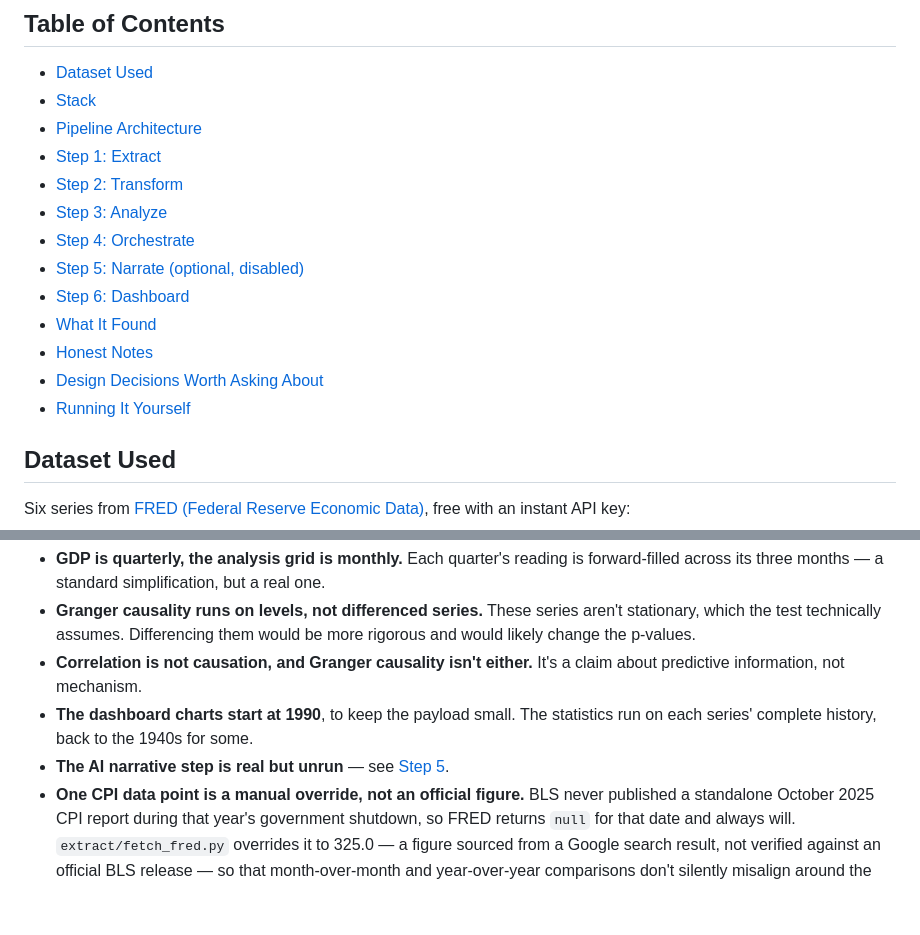
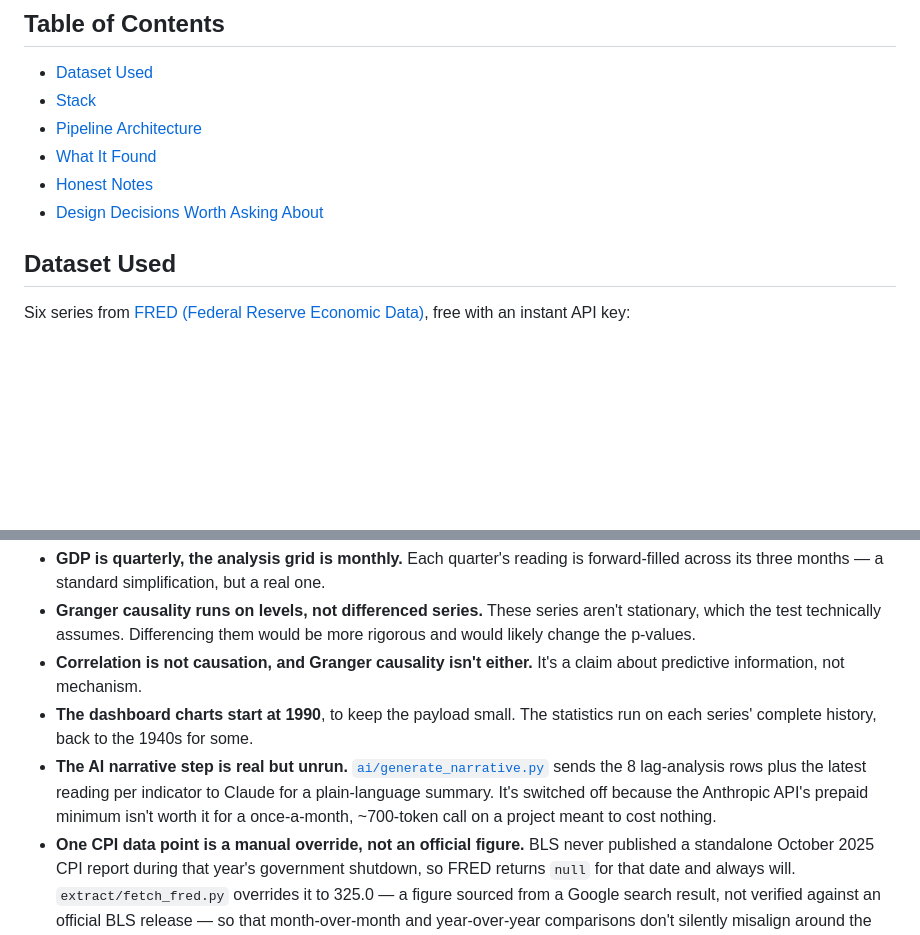
Before and after one commit to asjg20/economic-pulse, a Markdown page: README.md, 2 parts joined by grey strips. GitHub-like rendering; blank space fills up the shorter version.

```diff
--- a/README.md
+++ b/README.md
@@ -23,16 +23,9 @@ In this project, I implemented an end-to-end ELT pipeline that consists of sever
 - [Dataset Used](#dataset-used)
 - [Stack](#stack)
 - [Pipeline Architecture](#pipeline-architecture)
-- [Step 1: Extract](#step-1-extract)
-- [Step 2: Transform](#step-2-transform)
-- [Step 3: Analyze](#step-3-analyze)
-- [Step 4: Orchestrate](#step-4-orchestrate)
-- [Step 5: Narrate (optional, disabled)](#step-5-narrate-optional-disabled)
-- [Step 6: Dashboard](#step-6-dashboard)
 - [What It Found](#what-it-found)
 - [Honest Notes](#honest-notes)
 - [Design Decisions Worth Asking About](#design-decisions-worth-asking-about)
-- [Running It Yourself](#running-it-yourself)
 
 ## Dataset Used
 
@@ -146,7 +76,7 @@ Things a careful reader should know before trusting the numbers:
 - **Granger causality runs on levels, not differenced series.** These series aren't stationary, which the test technically assumes. Differencing them would be more rigorous and would likely change the p-values.
 - **Correlation is not causation, and Granger causality isn't either.** It's a claim about predictive information, not mechanism.
 - **The dashboard charts start at 1990**, to keep the payload small. The statistics run on each series' complete history, back to the 1940s for some.
-- **The AI narrative step is real but unrun** — see [Step 5](#step-5-narrate-optional-disabled).
+- **The AI narrative step is real but unrun.** [`ai/generate_narrative.py`](ai/generate_narrative.py) sends the 8 lag-analysis rows plus the latest reading per indicator to Claude for a plain-language summary. It's switched off because the Anthropic API's prepaid minimum isn't worth it for a once-a-month, ~700-token call on a project meant to cost nothing.
 - **One CPI data point is a manual override, not an official figure.** BLS never published a standalone October 2025 CPI report during that year's government shutdown, so FRED returns `null` for that date and always will. `extract/fetch_fred.py` overrides it to 325.0 — a figure sourced from a Google search result, not verified against an official BLS release — so that month-over-month and year-over-year comparisons don't silently misalign around the gap. Every other data point in this project comes straight from FRED with no manual intervention.
 
 ## Design Decisions Worth Asking About
```
Also changed, not shown: other parts of README.md (+0 -86 lines).
